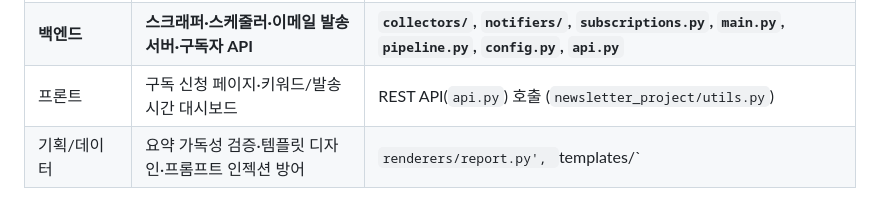
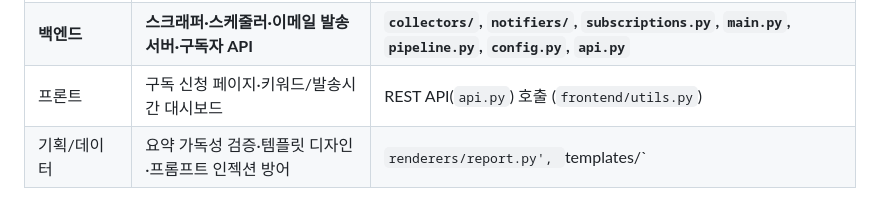
Before and after one commit to jimmychoi46/KNU-AI-Boot-2026-Team-project, a Markdown page: backend/README.md, the part around the change. Drawn GitHub-style; folded sections open.

Commit message:
문서: backend README의 통합 전 프론트 경로 정정(newsletter_project/utils.py → frontend/utils.py)
Co-Authored-By: Claude Opus 4.8 <noreply@anthropic.com>

```diff
--- a/backend/README.md
+++ b/backend/README.md
@@ -45,7 +45,7 @@ team_project/
 |---|---|---|
 | LLM/Agent | 검색·요약·편집 멀티에이전트 | `processors/summarizer.py` → `LLM_fn.py`(요약/QA Agent 구현체) |
 | **백엔드** | **스크래퍼·스케줄러·이메일 발송 서버·구독자 API** | **`collectors/`, `notifiers/`, `subscriptions.py`, `main.py`, `pipeline.py`, `config.py`, `api.py`** |
-| 프론트 | 구독 신청 페이지·키워드/발송시간 대시보드 | REST API(`api.py`) 호출 (`newsletter_project/utils.py`) |
+| 프론트 | 구독 신청 페이지·키워드/발송시간 대시보드 | REST API(`api.py`) 호출 (`frontend/utils.py`) |
 | 기획/데이터 | 요약 가독성 검증·템플릿 디자인·프롬프트 인젝션 방어 | `renderers/report.py', `templates/` |
 
 **기술 스택**
```
